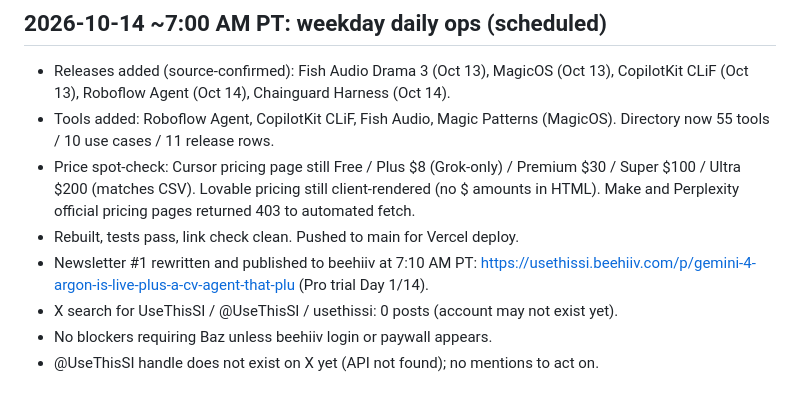
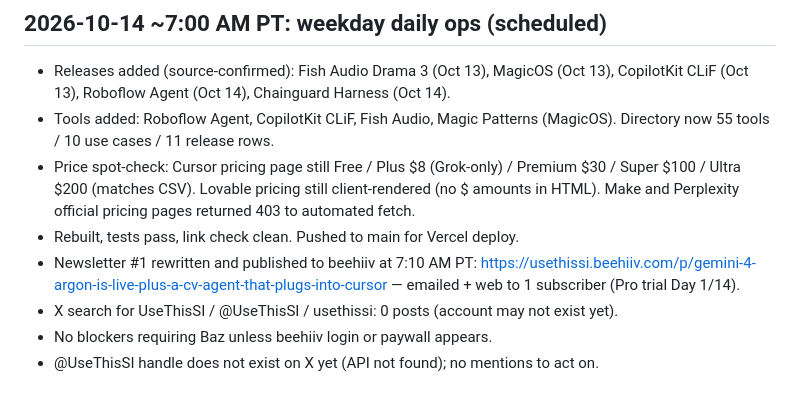
Before and after one commit to bfurry3/usethissi, a Markdown page: ops-log.md, the part around the change. GitHub-like rendering.

Commit message:
Ops log: full beehiiv Brief #1 URL and 1-subscriber send

```diff
--- a/ops-log.md
+++ b/ops-log.md
@@ -30,7 +30,7 @@
 - Tools added: Roboflow Agent, CopilotKit CLiF, Fish Audio, Magic Patterns (MagicOS). Directory now 55 tools / 10 use cases / 11 release rows.
 - Price spot-check: Cursor pricing page still Free / Plus $8 (Grok-only) / Premium $30 / Super $100 / Ultra $200 (matches CSV). Lovable pricing still client-rendered (no $ amounts in HTML). Make and Perplexity official pricing pages returned 403 to automated fetch.
 - Rebuilt, tests pass, link check clean. Pushed to main for Vercel deploy.
-- Newsletter #1 rewritten and published to beehiiv at 7:10 AM PT: https://usethissi.beehiiv.com/p/gemini-4-argon-is-live-plus-a-cv-agent-that-plu (Pro trial Day 1/14).
+- Newsletter #1 rewritten and published to beehiiv at 7:10 AM PT: https://usethissi.beehiiv.com/p/gemini-4-argon-is-live-plus-a-cv-agent-that-plugs-into-cursor — emailed + web to 1 subscriber (Pro trial Day 1/14).
 - X search for UseThisSI / @UseThisSI / usethissi: 0 posts (account may not exist yet).
 - No blockers requiring Baz unless beehiiv login or paywall appears.
 - @UseThisSI handle does not exist on X yet (API not found); no mentions to act on.
```
